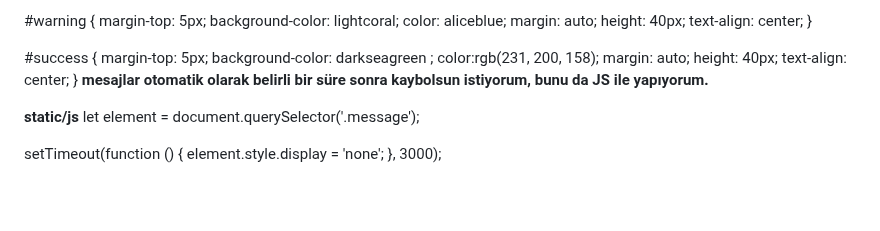
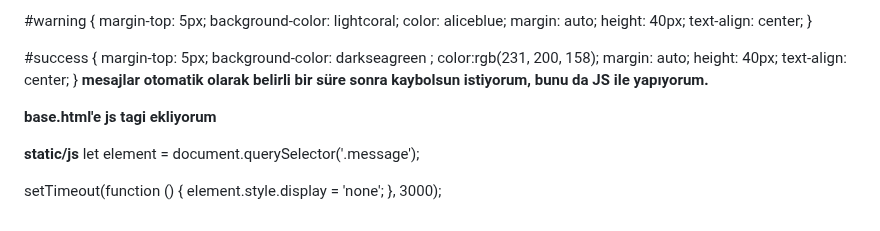
Before and after one commit to F4217-Mehmet/Django_PizzaApp, a Markdown page: pizza.md, the part around the change. Drawn GitHub-style; blank space fills up the shorter version.

Commit message:
some comments added

```diff
--- a/pizza.md
+++ b/pizza.md
@@ -360,6 +360,11 @@ kodlarını yukarıda yazdım, **style.css'de** de mesajların şeklini düzenle
 }
 **mesajlar otomatik olarak belirli bir süre sonra kaybolsun istiyorum, bunu da JS ile yapıyorum.**
 
+
+**base.html'e js tagi ekliyorum**
+
+<script src="{% static 'js/timeout.js' %}"></script>
+
 **static/js**
 let element = document.querySelector('.message');
 
```
